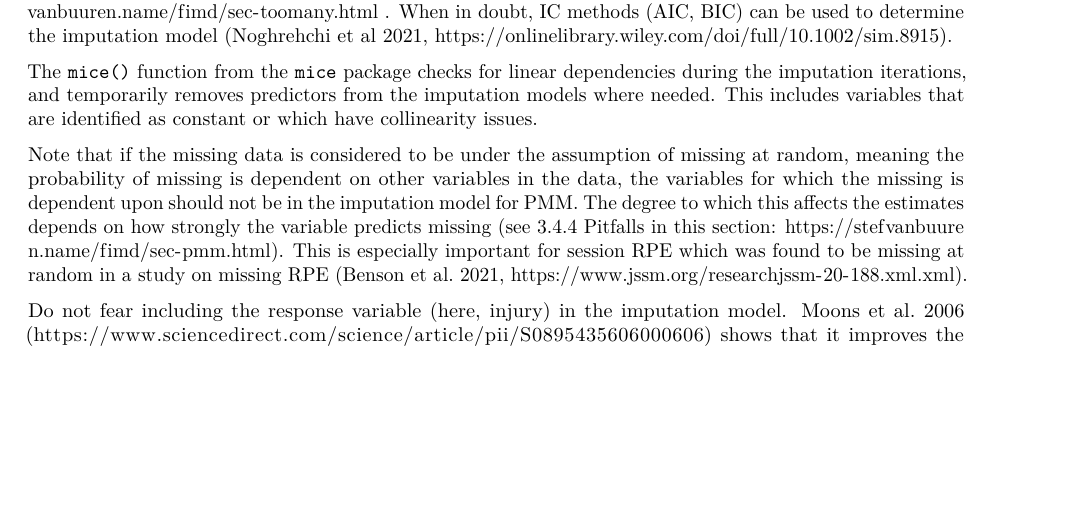
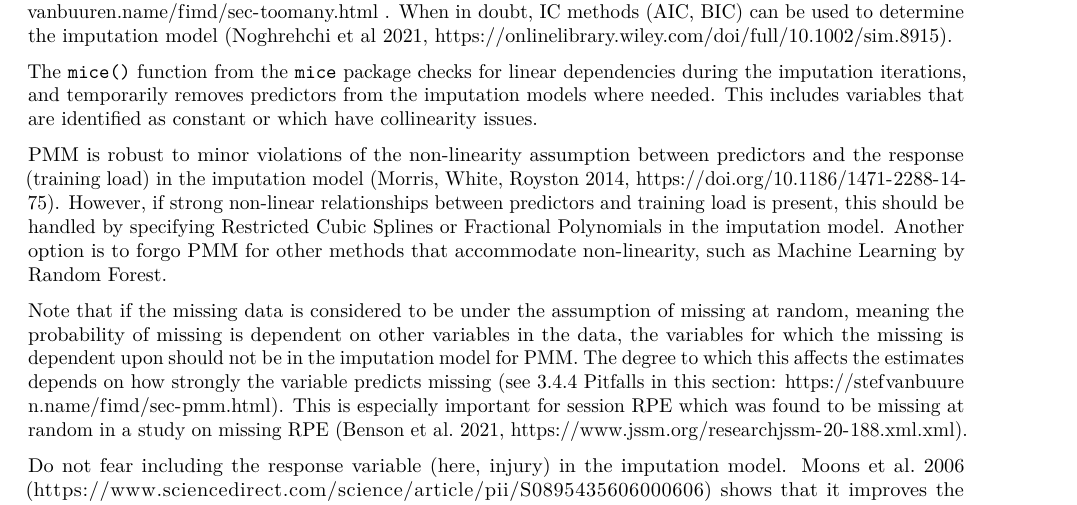
Before and after one commit to lenakba/missing-data-in-training-load, an R Markdown document (guide-multiple-imputation.Rmd): part of page 6 of 8 before the commit and part of page 6 of 9 after it, cut so that both start at the same text, the shorter picture padded with empty space. Rendered offline with R 4.5, knitr and Pandoc, then LaTeX, with nearby package versions; code that draws random numbers runs with fixed seeds of ours.

Commit message:
Updated guide with the case of non-linear relationships

```diff
--- a/guide-multiple-imputation.Rmd
+++ b/guide-multiple-imputation.Rmd
@@ -330,6 +330,15 @@ imputation models where needed. This includes variables
 that are identified as constant or which have collinearity
 issues.
 
+PMM is robust to minor violations of the non-linearity assumption
+between predictors and the response (training load) in the imputation model
+(Morris, White, Royston 2014, https://doi.org/10.1186/1471-2288-14-75). However,
+if strong non-linear relationships between predictors and training load
+is present, this should be handled
+by specifying Restricted Cubic Splines or Fractional Polynomials in the imputation model.
+Another option is to forgo PMM for other methods that accommodate non-linearity,
+such as Machine Learning by Random Forest.
+
 Note that if the missing data is considered to be under the assumption
 of missing at random, meaning the probability of missing is dependent
 on other variables in the data, the variables for which the missing is dependent upon
```
